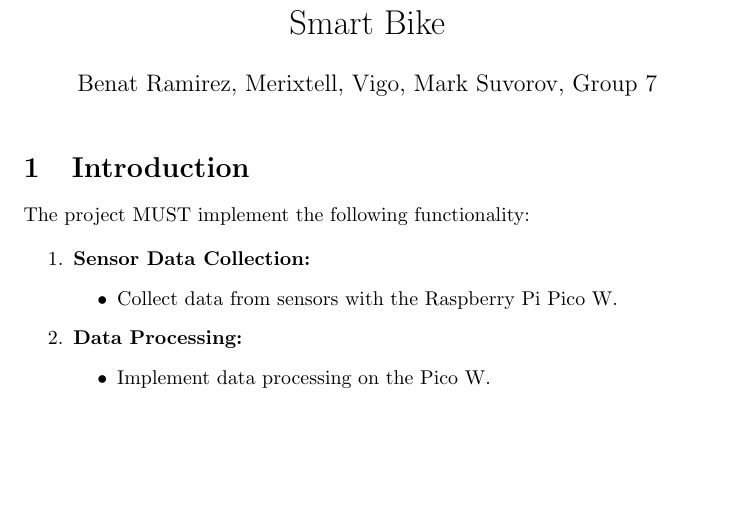
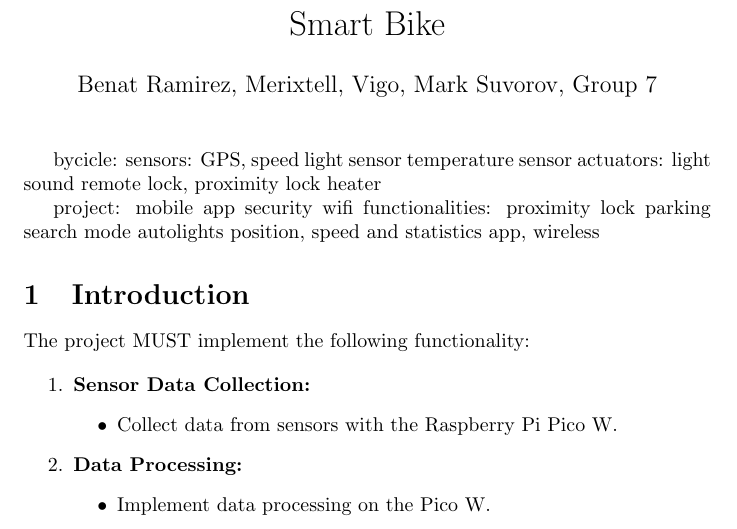
Before and after one commit to benramort/IoTProject, a LaTeX document (docs/main.tex): part of page 1 of 2 before the commit and part of page 1 of 3 after it, cut so that both start at the same text, the shorter picture padded with empty space. Compiled offline with pdfLaTeX.

```diff
--- a/docs/main.tex
+++ b/docs/main.tex
@@ -8,7 +8,27 @@
 \begin{document}
 
 \maketitle
+bycicle:
+	sensors:
+		GPS, speed
+		light sensor
+		temperature sensor
+	actuators:
+		light
+		sound
+		remote lock, proximity lock
+		heater
 
+	project:
+		mobile app
+		security
+		wifi
+	functionalities:
+		proximity lock
+		parking search mode
+		autolights
+		position, speed and statistics
+		app, wireless
 \section{Introduction}
 The project MUST implement the following functionality:
 
```
